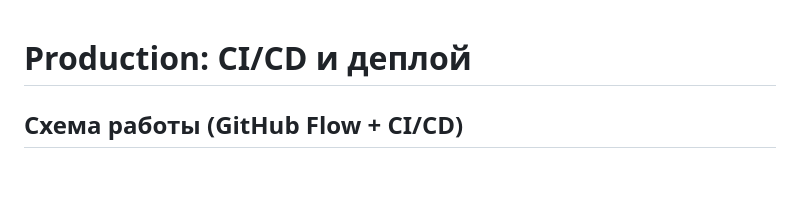
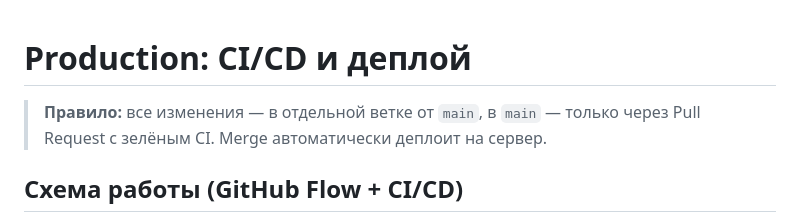
Before and after one commit to JluMoH-code/repa, a Markdown page: docs/ai/DEPLOY.md, the part around the change. Rendered like a GitHub page; blank space fills up the shorter version.

```diff
--- a/docs/ai/DEPLOY.md
+++ b/docs/ai/DEPLOY.md
@@ -1,4 +1,7 @@
 # Production: CI/CD и деплой
+
+> **Правило:** все изменения — в отдельной ветке от `main`, в `main` — только
+> через Pull Request с зелёным CI. Merge автоматически деплоит на сервер.
 
 ## Схема работы (GitHub Flow + CI/CD)
 
```
Also changed, not shown: AGENTS.md (+13 -1 lines).
